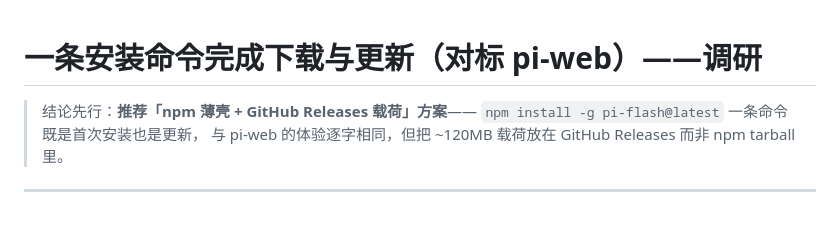
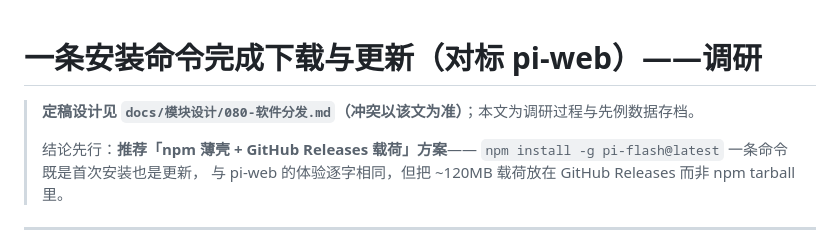
Before and after one commit to danielbill/pi-flash, a Markdown page: docs/INSTALL_UPDATE.md, the part around the change. GitHub-like rendering; blank space fills up the shorter version.

Commit message:
docs: 软件分发定稿设计归档 080-软件分发.md（npm 薄壳+GH Releases，P0-P2 验收），INSTALL_UPDATE 转调研存档

```diff
--- a/docs/INSTALL_UPDATE.md
+++ b/docs/INSTALL_UPDATE.md
@@ -1,5 +1,7 @@
 # 一条安装命令完成下载与更新（对标 pi-web）——调研
 
+> **定稿设计见 `docs/模块设计/080-软件分发.md`（冲突以该文为准）**；本文为调研过程与先例数据存档。
+>
 > 结论先行：**推荐「npm 薄壳 + GitHub Releases 载荷」方案**——
 > `npm install -g pi-flash@latest` 一条命令既是首次安装也是更新，
 > 与 pi-web 的体验逐字相同，但把 ~120MB 载荷放在 GitHub Releases 而非 npm tarball 里。
```
Also changed, not shown: docs/模块设计/080-软件分发.md (added, +157 -0 lines).
